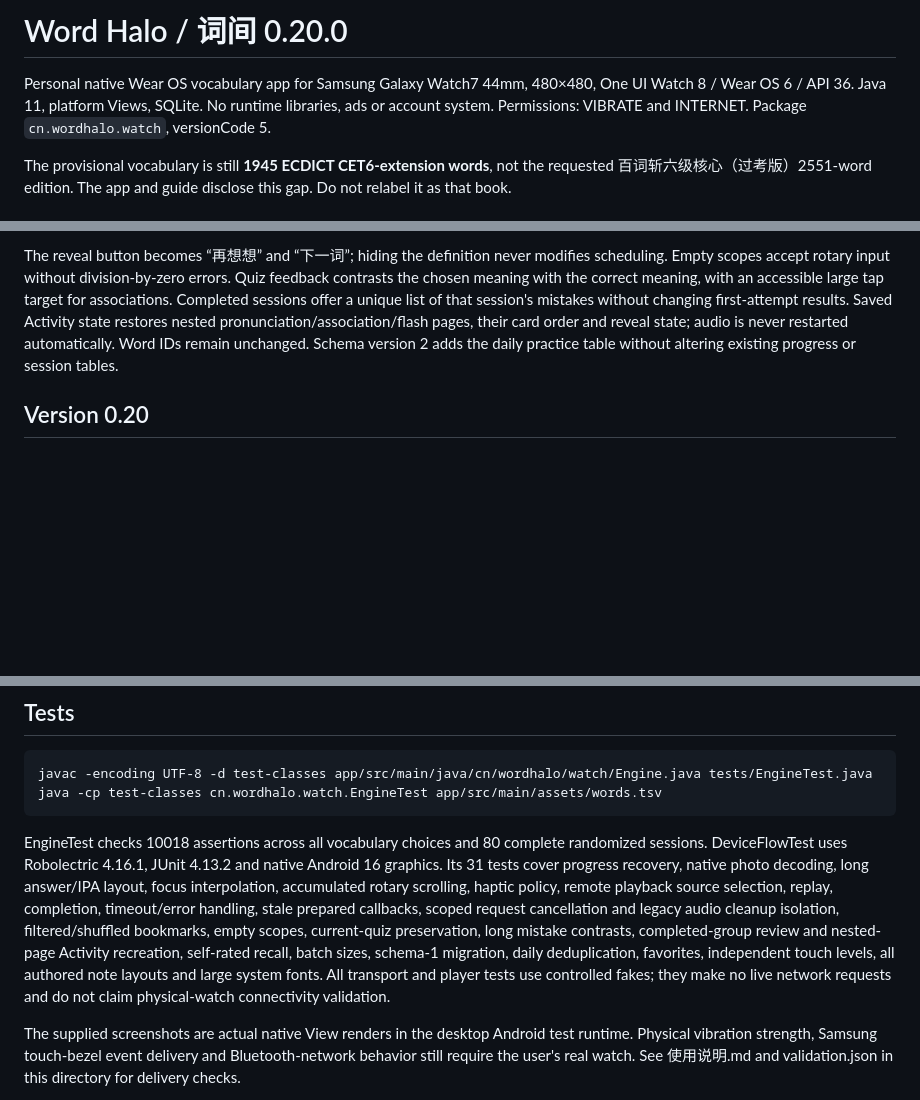
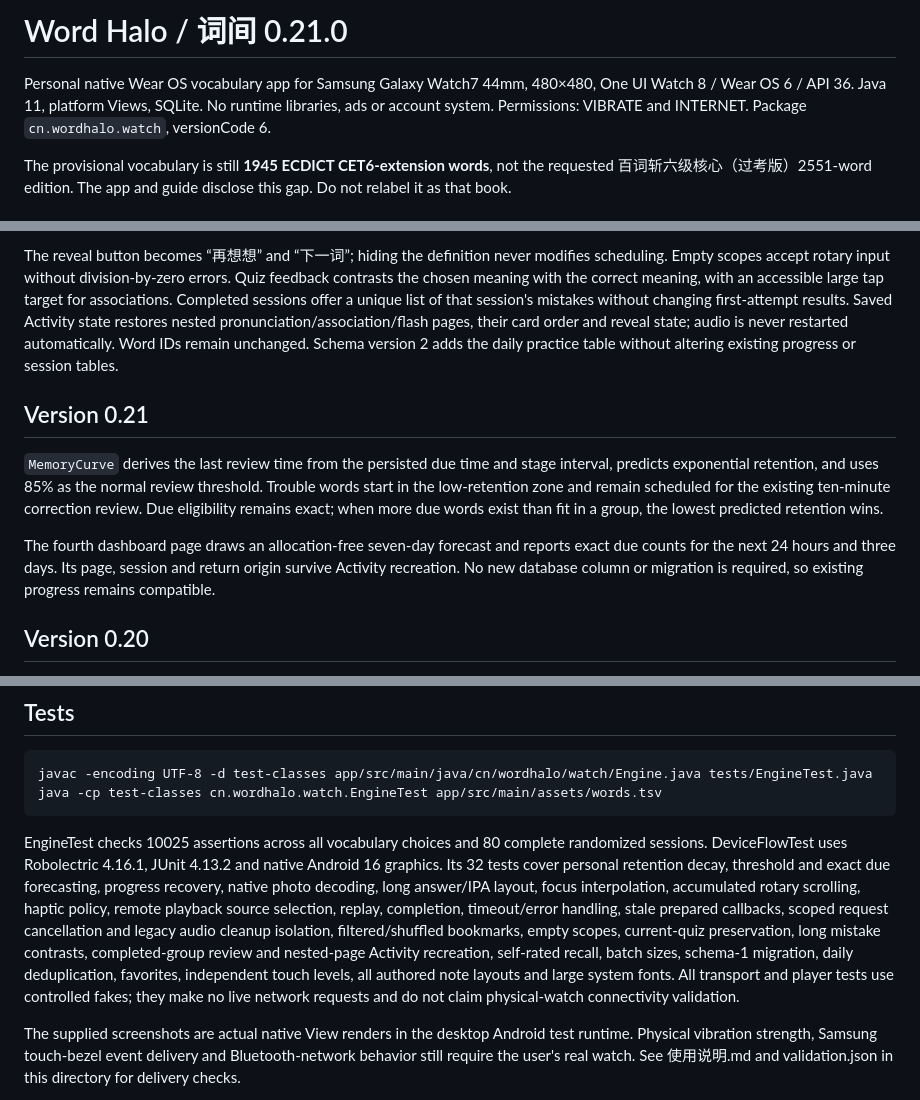
Before and after one commit to doxhj007/wordhalo-watch7, a Markdown page: docs/DEVELOPMENT.md, 3 parts joined by grey strips. GitHub-like rendering; blank space fills up the shorter version.

````diff
--- a/docs/DEVELOPMENT.md
+++ b/docs/DEVELOPMENT.md
@@ -1,6 +1,6 @@
-# Word Halo / 词间 0.20.0
+# Word Halo / 词间 0.21.0
 
-Personal native Wear OS vocabulary app for Samsung Galaxy Watch7 44mm, 480×480, One UI Watch 8 / Wear OS 6 / API 36. Java 11, platform Views, SQLite. No runtime libraries, ads or account system. Permissions: VIBRATE and INTERNET. Package `cn.wordhalo.watch`, versionCode 5.
+Personal native Wear OS vocabulary app for Samsung Galaxy Watch7 44mm, 480×480, One UI Watch 8 / Wear OS 6 / API 36. Java 11, platform Views, SQLite. No runtime libraries, ads or account system. Permissions: VIBRATE and INTERNET. Package `cn.wordhalo.watch`, versionCode 6.
 
 The provisional vocabulary is still **1945 ECDICT CET6-extension words**, not the requested 百词斩六级核心（过考版）2551-word edition. The app and guide disclose this gap. Do not relabel it as that book.
 
@@ -51,6 +51,12 @@ The mistake hub supports non-grading flashcards even while a quiz is in progress
 
 The reveal button becomes “再想想” and “下一词”; hiding the definition never modifies scheduling. Empty scopes accept rotary input without division-by-zero errors. Quiz feedback contrasts the chosen meaning with the correct meaning, with an accessible large tap target for associations. Completed sessions offer a unique list of that session's mistakes without changing first-attempt results. Saved Activity state restores nested pronunciation/association/flash pages, their card order and reveal state; audio is never restarted automatically. Word IDs remain unchanged. Schema version 2 adds the daily practice table without altering existing progress or session tables.
 
+## Version 0.21
+
+`MemoryCurve` derives the last review time from the persisted due time and stage interval, predicts exponential retention, and uses 85% as the normal review threshold. Trouble words start in the low-retention zone and remain scheduled for the existing ten-minute correction review. Due eligibility remains exact; when more due words exist than fit in a group, the lowest predicted retention wins.
+
+The fourth dashboard page draws an allocation-free seven-day forecast and reports exact due counts for the next 24 hours and three days. Its page, session and return origin survive Activity recreation. No new database column or migration is required, so existing progress remains compatible.
+
 ## Version 0.20
 
 Session configuration supports 5/10/20-word groups and an optional recall mode. Recall state and reveal state are persisted with backward-compatible JSON defaults. Grading before reveal is rejected in both the activity and engine. Immediate retries still cannot inflate first-attempt results. Changes to preferences only affect the next group.
@@ -68,7 +74,7 @@ javac -encoding UTF-8 -d test-classes app/src/main/java/cn/wordhalo/watch/Engine
 java -cp test-classes cn.wordhalo.watch.EngineTest app/src/main/assets/words.tsv
 ```
 
-EngineTest checks 10018 assertions across all vocabulary choices and 80 complete randomized sessions. DeviceFlowTest uses Robolectric 4.16.1, JUnit 4.13.2 and native Android 16 graphics. Its 31 tests cover progress recovery, native photo decoding, long answer/IPA layout, focus interpolation, accumulated rotary scrolling, haptic policy, remote playback source selection, replay, completion, timeout/error handling, stale prepared callbacks, scoped request cancellation and legacy audio cleanup isolation, filtered/shuffled bookmarks, empty scopes, current-quiz preservation, long mistake contrasts, completed-group review and nested-page Activity recreation, self-rated recall, batch sizes, schema-1 migration, daily deduplication, favorites, independent touch levels, all authored note layouts and large system fonts. All transport and player tests use controlled fakes; they make no live network requests and do not claim physical-watch connectivity validation.
+EngineTest checks 10025 assertions across all vocabulary choices and 80 complete randomized sessions. DeviceFlowTest uses Robolectric 4.16.1, JUnit 4.13.2 and native Android 16 graphics. Its 32 tests cover personal retention decay, threshold and exact due forecasting, progress recovery, native photo decoding, long answer/IPA layout, focus interpolation, accumulated rotary scrolling, haptic policy, remote playback source selection, replay, completion, timeout/error handling, stale prepared callbacks, scoped request cancellation and legacy audio cleanup isolation, filtered/shuffled bookmarks, empty scopes, current-quiz preservation, long mistake contrasts, completed-group review and nested-page Activity recreation, self-rated recall, batch sizes, schema-1 migration, daily deduplication, favorites, independent touch levels, all authored note layouts and large system fonts. All transport and player tests use controlled fakes; they make no live network requests and do not claim physical-watch connectivity validation.
 
 The supplied screenshots are actual native View renders in the desktop Android test runtime. Physical vibration strength, Samsung touch-bezel event delivery and Bluetooth-network behavior still require the user's real watch. See 使用说明.md and validation.json in this directory for delivery checks.
 
````
Also changed, not shown: README.md (+6 -4 lines), docs/RELEASE-v0.21.md (added, +7 -0 lines), docs/使用说明.md (+8 -4 lines), docs/preview.png, 12 other files.
